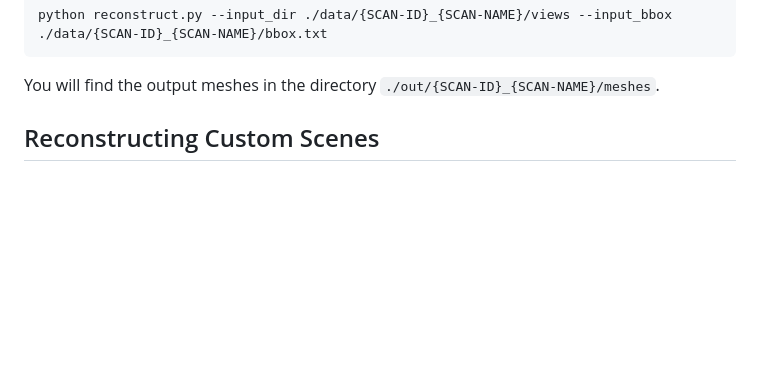
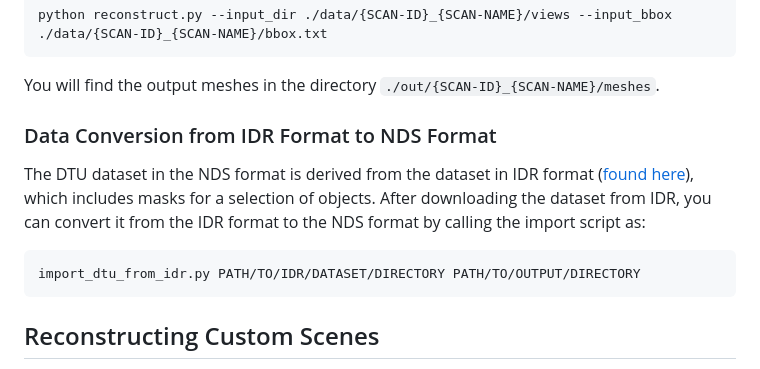
Before and after one commit to fraunhoferhhi/neural-deferred-shading, a Markdown page: README.md, the part around the change. Drawn GitHub-style; blank space fills up the shorter version.

Commit message:
Add data conversion section to README

````diff
--- a/README.md
+++ b/README.md
@@ -53,6 +53,14 @@ python reconstruct.py --input_dir ./data/{SCAN-ID}_{SCAN-NAME}/views --input_bbo
 ```
 
 You will find the output meshes in the directory `./out/{SCAN-ID}_{SCAN-NAME}/meshes`.
+
+### Data Conversion from IDR Format to NDS Format
+
+The DTU dataset in the NDS format is derived from the dataset in IDR format ([found here](https://github.com/lioryariv/idr)), which includes masks for a selection of objects. After downloading the dataset from IDR, you can convert it from the IDR format to the NDS format by calling the import script as:
+
+```bash
+import_dtu_from_idr.py PATH/TO/IDR/DATASET/DIRECTORY PATH/TO/OUTPUT/DIRECTORY
+```
 
 ## Reconstructing Custom Scenes
 
````
